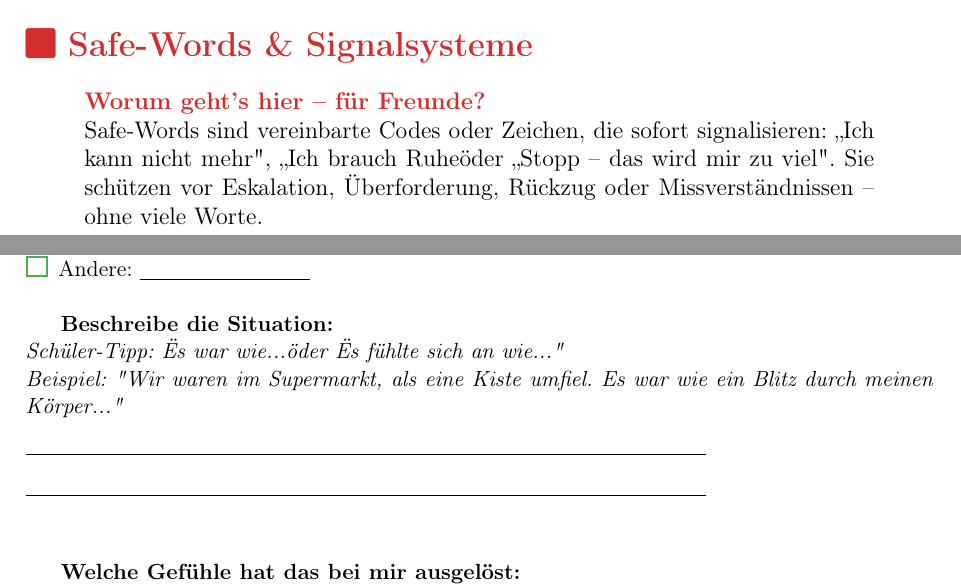
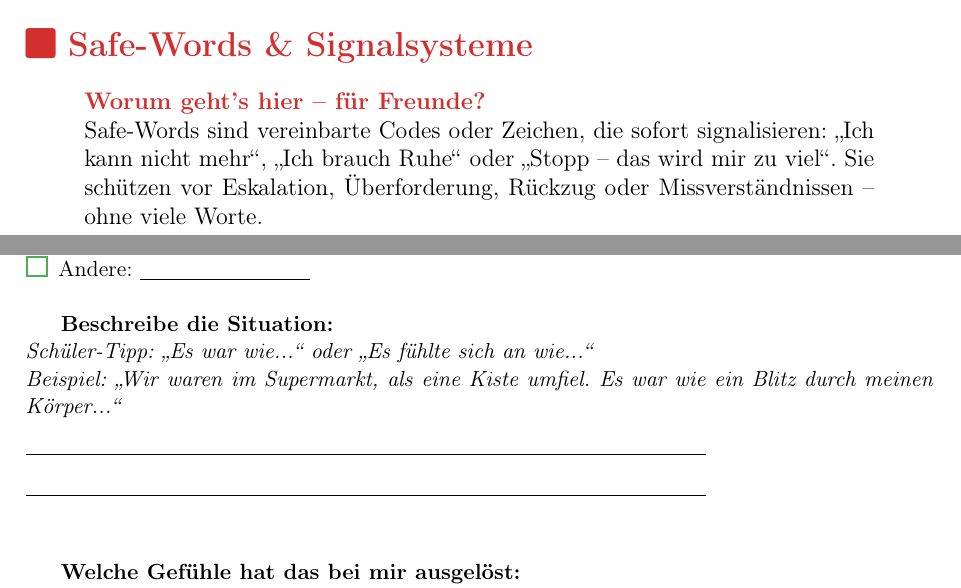
Before and after one commit to Darkness308/CTMM---PDF-in-LaTex, a LaTeX document (main.tex, which reads modules/arbeitsblatt-trigger.tex, modules/safewords.tex): two parts of pages 11 and 24 of 29, joined at a grey line, cut so that both start at the same text. Compiled offline with pdfLaTeX.

Commit message:
Remove disruptive quote characters from LaTeX files
Co-authored-by: Darkness308 <207370853+Darkness308@users.noreply.github.com>

```diff
--- a/modules/arbeitsblatt-trigger.tex
+++ b/modules/arbeitsblatt-trigger.tex
@@ -35,8 +35,8 @@ Auch kleine Trigger zählen! Jedes Ausfüllen hilft uns beide besser zu verstehe
 
 \vspace{0.5cm}
 \textbf{Beschreibe die Situation:} \\
-\textit{Schüler-Tipp: "Es war wie..." oder "Es fühlte sich an wie..."} \\
-\textit{Beispiel: "Wir waren im Supermarkt, als eine Kiste umfiel. Es war wie ein Blitz durch meinen Körper..."} \\
+\textit{Schüler-Tipp: \glqq Es war wie...\grqq{} oder \glqq Es fühlte sich an wie...\grqq{}} \\
+\textit{Beispiel: \glqq Wir waren im Supermarkt, als eine Kiste umfiel. Es war wie ein Blitz durch meinen Körper...\grqq{}} \\
 \ctmmTextArea[12cm]{2}{situation_desc}{}
 
 \vspace{0.5cm}
--- a/modules/safewords.tex
+++ b/modules/safewords.tex
@@ -4,7 +4,7 @@
 
 \begin{quote}
 \textbf{\textcolor{ctmmRed}{Worum geht's hier -- für Freunde?}}\\
-Safe-Words sind vereinbarte Codes oder Zeichen, die sofort signalisieren: „Ich kann nicht mehr", „Ich brauch Ruhe" oder „Stopp -- das wird mir zu viel". Sie schützen vor Eskalation, Überforderung, Rückzug oder Missverständnissen -- ohne viele Worte.
+Safe-Words sind vereinbarte Codes oder Zeichen, die sofort signalisieren: \glqq Ich kann nicht mehr\grqq{}, \glqq Ich brauch Ruhe\grqq{} oder \glqq Stopp -- das wird mir zu viel\grqq{}. Sie schützen vor Eskalation, Überforderung, Rückzug oder Missverständnissen -- ohne viele Worte.
 \end{quote}
 
 \textit{Zentraler Bestandteil der Eskalationsprävention -- mit Symbol- und Notfallsystem}
```
Also changed, not shown: modules/safewords.tex (8 more changed lines).
